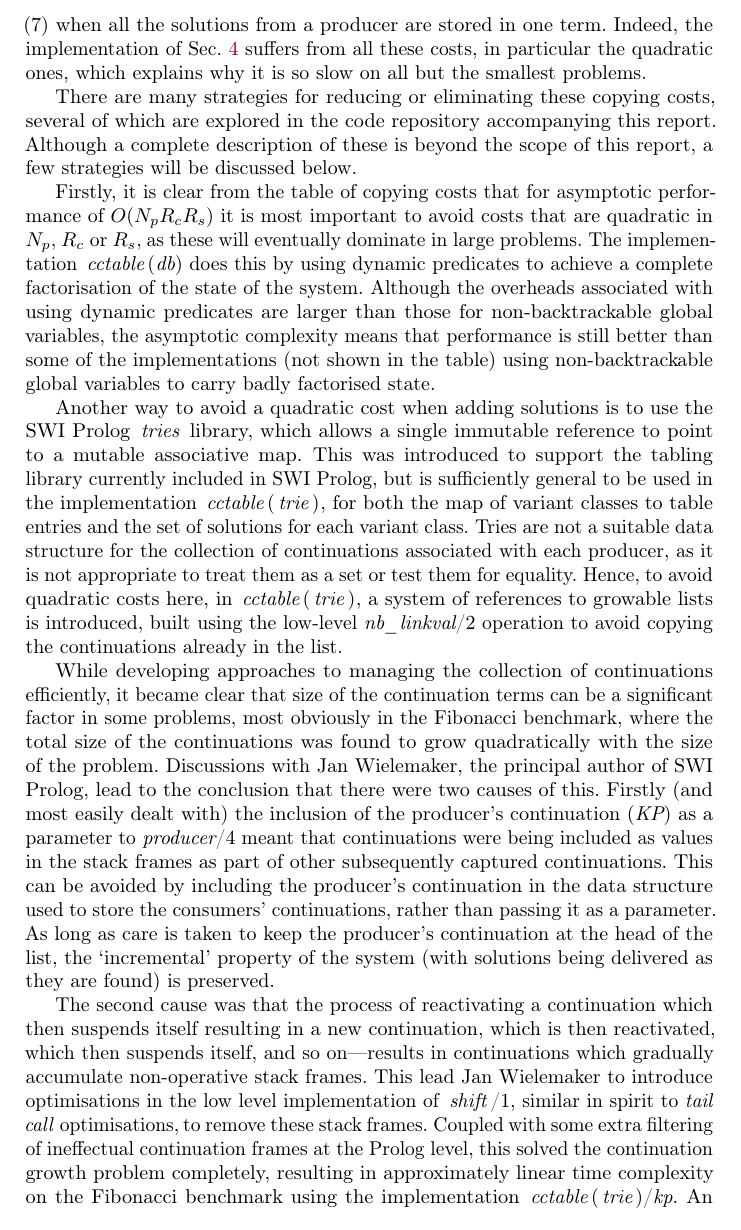
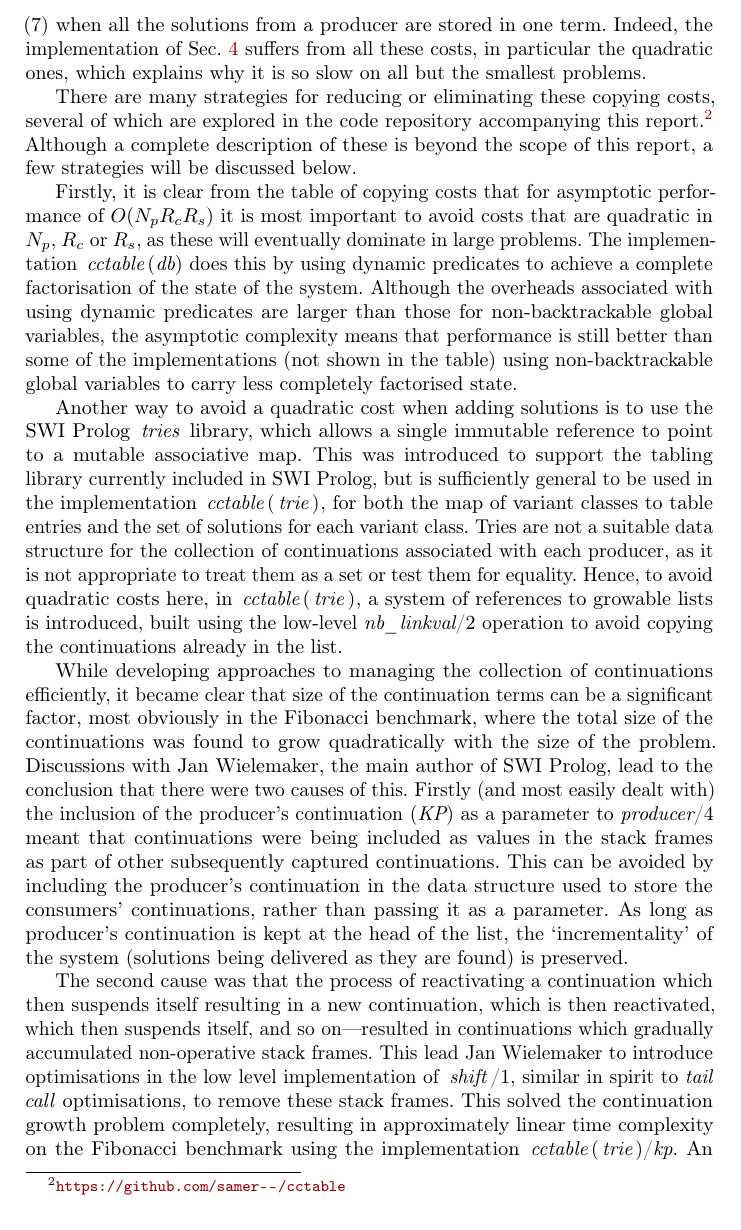
Before and after one commit to samer--/cctable, a LaTeX paper (paper/main.tex, which reads paper/body.tex): part of page 14 of 23, cut so that both start at the same text. Compiled offline with pdfLaTeX.

Commit message:
Update text to reflect loss of clean_cont

```diff
--- a/paper/body.tex
+++ b/paper/body.tex
@@ -631,7 +631,8 @@ all these costs, in particular the quadratic ones, which explains why it is so s
 on all but the smallest problems.
 
 There are many strategies for reducing or eliminating these copying costs,
-several of which are explored in the code repository accompanying this report.
+several of which are explored in the code repository accompanying this report.%
+\footnote{\url{https://github.com/samer--/cctable}}
 Although a complete description of these is beyond the scope of this report, a few
 strategies will be discussed below.
 
@@ -644,7 +645,7 @@ to achieve a complete factorisation of the state of
 the system. Although the overheads associated with using dynamic predicates are larger
 than those for non-backtrackable global variables, the asymptotic complexity means
 that performance is still better than some of the implementations (not shown in the table)
-using non-backtrackable global variables to carry badly factorised state.
+using non-backtrackable global variables to carry less completely factorised state.
 
 Another way to avoid a quadratic cost when adding solutions is to use the SWI Prolog
 "tries" library, which allows a single immutable reference to point to a mutable
@@ -661,26 +662,28 @@ the low-level "nb_linkval/2" operation to avoid copying the continuations alread
 list.
 
 While developing approaches to managing the collection of continuations efficiently,
-it became clear that size of the continuation terms can be a significant factor in some problems,
+it became clear that size of the continuation terms can be a significant factor, % in some problems,
 most obviously in the Fibonacci benchmark, where the total size
 of the continuations was found to grow quadratically with the size of the problem.
-Discussions with Jan Wielemaker, the principal author of SWI Prolog, lead to the conclusion
+Discussions with Jan Wielemaker, the main author of SWI Prolog, lead to the conclusion
 that there were two causes of this. Firstly (and most easily dealt with) the inclusion
 of the producer's continuation ("KP") as a parameter to "producer/4" meant that continuations
 were being included as values in the stack frames as part of other subsequently captured continuations.
 This can be avoided by including the producer's continuation in the data structure used
 to store the consumers' continuations, rather than passing it as a parameter. As long
-as care is taken to keep the producer's continuation at the head of the list, the
-`incremental' property of the system (with solutions being delivered as they are found)
+as producer's continuation is kept at the head of the list, the
+`incrementality' of the system (solutions being delivered as they are found)
 is preserved.
 
 The second cause was that the process of reactivating a continuation which then suspends itself
 resulting in a new continuation, which is then reactivated, which then suspends itself,
-and so on---results in continuations which gradually accumulate non-operative stack frames.
+and so on---resulted in continuations which gradually accumulated non-operative stack frames.
 This lead Jan Wielemaker to introduce optimisations in the low level implementation of
 "shift/1", similar in spirit to \emph{tail call}
-optimisations, to remove these stack frames. Coupled with some extra filtering of ineffectual
-continuation frames at the Prolog level, this solved the continuation growth problem
+optimisations, to remove these stack frames.
+% Coupled with some extra filtering of ineffectual
+% continuation frames at the Prolog level,
+This solved the continuation growth problem
 completely, resulting in approximately linear time complexity on the Fibonacci benchmark using
 the implementation "cctable(trie)/kp".
 An equivalent modification was also applied to the dynamic database version
```
